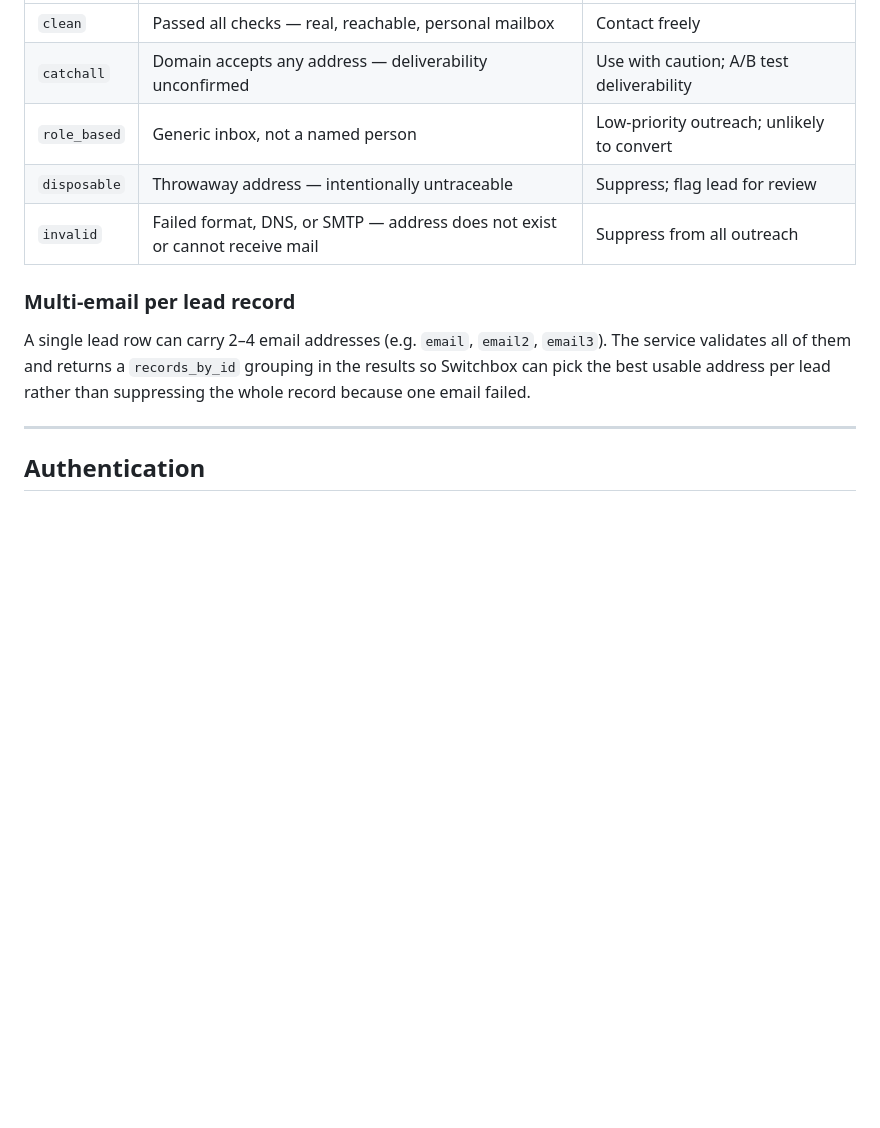
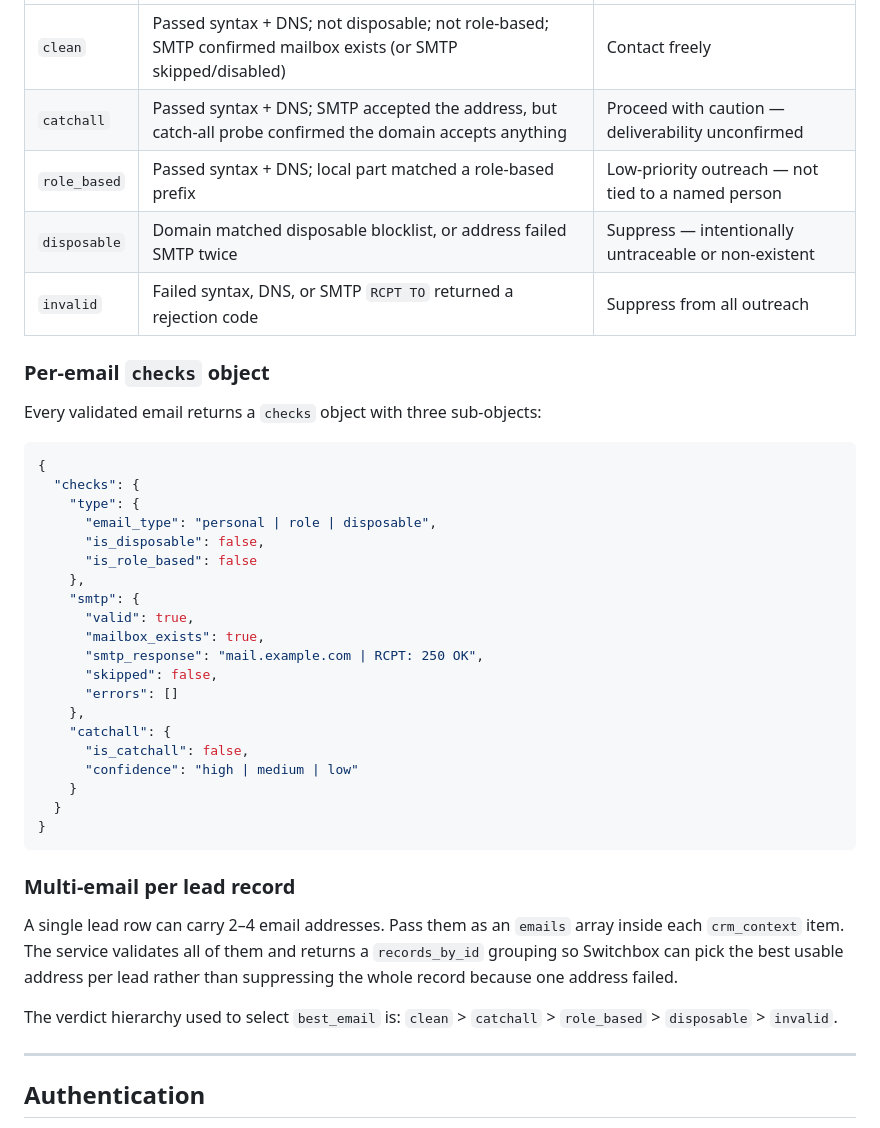
Before and after one commit to Syndiscore2025/emailval, a Markdown page: SWITCHBOX_HANDOVER_REPORT.md, the part around one of its changes. Drawn GitHub-style; blank space fills up the shorter version.

````diff
--- a/SWITCHBOX_HANDOVER_REPORT.md
+++ b/SWITCHBOX_HANDOVER_REPORT.md
@@ -34,13 +58,42 @@ This document is the **reference and operations handoff** for the `emailval` Ema
 |---|---|---|
-| `clean` | Passed all checks — real, reachable, personal mailbox | Contact freely |
-| `catchall` | Domain accepts any address — deliverability unconfirmed | Use with caution; A/B test deliverability |
-| `role_based` | Generic inbox, not a named person | Low-priority outreach; unlikely to convert |
-| `disposable` | Throwaway address — intentionally untraceable | Suppress; flag lead for review |
-| `invalid` | Failed format, DNS, or SMTP — address does not exist or cannot receive mail | Suppress from all outreach |
+| `clean` | Passed syntax + DNS; not disposable; not role-based; SMTP confirmed mailbox exists (or SMTP skipped/disabled) | Contact freely |
+| `catchall` | Passed syntax + DNS; SMTP accepted the address, but catch-all probe confirmed the domain accepts anything | Proceed with caution — deliverability unconfirmed |
+| `role_based` | Passed syntax + DNS; local part matched a role-based prefix | Low-priority outreach — not tied to a named person |
+| `disposable` | Domain matched disposable blocklist, or address failed SMTP twice | Suppress — intentionally untraceable or non-existent |
+| `invalid` | Failed syntax, DNS, or SMTP `RCPT TO` returned a rejection code | Suppress from all outreach |
+
+### Per-email `checks` object
+
+Every validated email returns a `checks` object with three sub-objects:
+
+```json
+{
+  "checks": {
+    "type": {
+      "email_type": "personal | role | disposable",
+      "is_disposable": false,
+      "is_role_based": false
+    },
+    "smtp": {
+      "valid": true,
+      "mailbox_exists": true,
+      "smtp_response": "mail.example.com | RCPT: 250 OK",
+      "skipped": false,
+      "errors": []
+    },
+    "catchall": {
+      "is_catchall": false,
+      "confidence": "high | medium | low"
+    }
+  }
+}
+```
 
 ### Multi-email per lead record
 
-A single lead row can carry 2–4 email addresses (e.g. `email`, `email2`, `email3`). The service validates all of them and returns a `records_by_id` grouping in the results so Switchbox can pick the best usable address per lead rather than suppressing the whole record because one email failed.
+A single lead row can carry 2–4 email addresses. Pass them as an `emails` array inside each `crm_context` item. The service validates all of them and returns a `records_by_id` grouping so Switchbox can pick the best usable address per lead rather than suppressing the whole record because one address failed.
+
+The verdict hierarchy used to select `best_email` is: `clean` > `catchall` > `role_based` > `disposable` > `invalid`.
 
 ---
 
````
Also changed, not shown: other parts of SWITCHBOX_HANDOVER_REPORT.md (+35 -11 lines).
